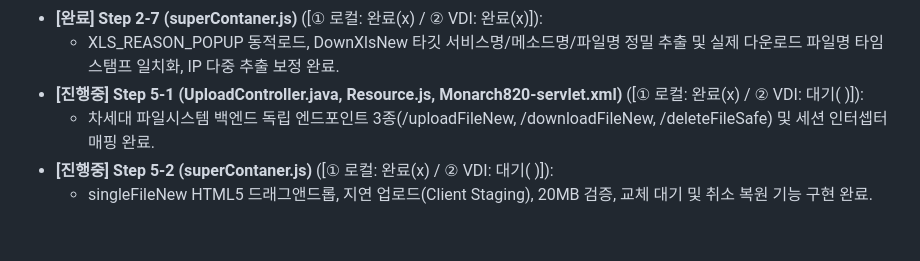
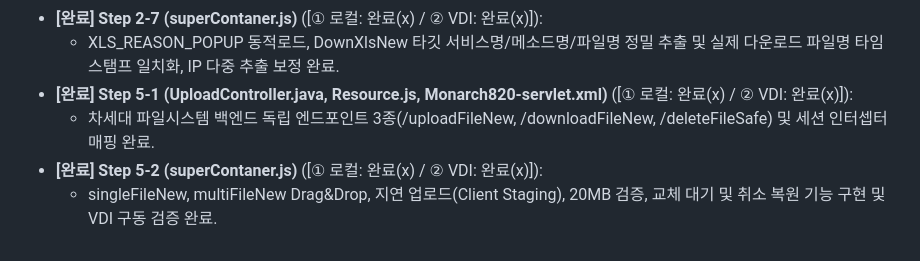
Before and after one commit to iskar79/SERICEO_CRM, a Markdown page: AGENTS.md, the part around the change. Drawn GitHub-style.

```diff
--- a/AGENTS.md
+++ b/AGENTS.md
@@ -255,7 +255,7 @@ VDI 내부망 코드를 카메라로 촬영하여 전달받는 경우, 단순 OC
   * Mon_LinkCRM_Maven M_USER 및 "CRM"."M_EXCEL_DOWN_LOG" 표준 명명규칙 기반 엑셀 다운로드 보안 감사 및 사유 이력 테이블 DDL 및 모나크 서비스(INSERT_EXCEL_DOWN_LOG) 등록 완료.
 * **[완료] Step 2-7 (superContaner.js)** ([① 로컬: 완료(x) / ② VDI: 완료(x)]):
   * XLS_REASON_POPUP 동적로드, DownXlsNew 타깃 서비스명/메소드명/파일명 정밀 추출 및 실제 다운로드 파일명 타임스탬프 일치화, IP 다중 추출 보정 완료.
-* **[진행중] Step 5-1 (UploadController.java, Resource.js, Monarch820-servlet.xml)** ([① 로컬: 완료(x) / ② VDI: 대기( )]):
+* **[완료] Step 5-1 (UploadController.java, Resource.js, Monarch820-servlet.xml)** ([① 로컬: 완료(x) / ② VDI: 완료(x)]):
   * 차세대 파일시스템 백엔드 독립 엔드포인트 3종(/uploadFileNew, /downloadFileNew, /deleteFileSafe) 및 세션 인터셉터 매핑 완료.
-* **[진행중] Step 5-2 (superContaner.js)** ([① 로컬: 완료(x) / ② VDI: 대기( )]):
-  * singleFileNew HTML5 드래그앤드롭, 지연 업로드(Client Staging), 20MB 검증, 교체 대기 및 취소 복원 기능 구현 완료.
+* **[완료] Step 5-2 (superContaner.js)** ([① 로컬: 완료(x) / ② VDI: 완료(x)]):
+  * singleFileNew, multiFileNew Drag&Drop, 지연 업로드(Client Staging), 20MB 검증, 교체 대기 및 취소 복원 기능 구현 및 VDI 구동 검증 완료.
```
Also changed, not shown: CHANGELOG_KHMA.md (+2 -0 lines), HANDOVER_SYNC.md (+2 -0 lines).
